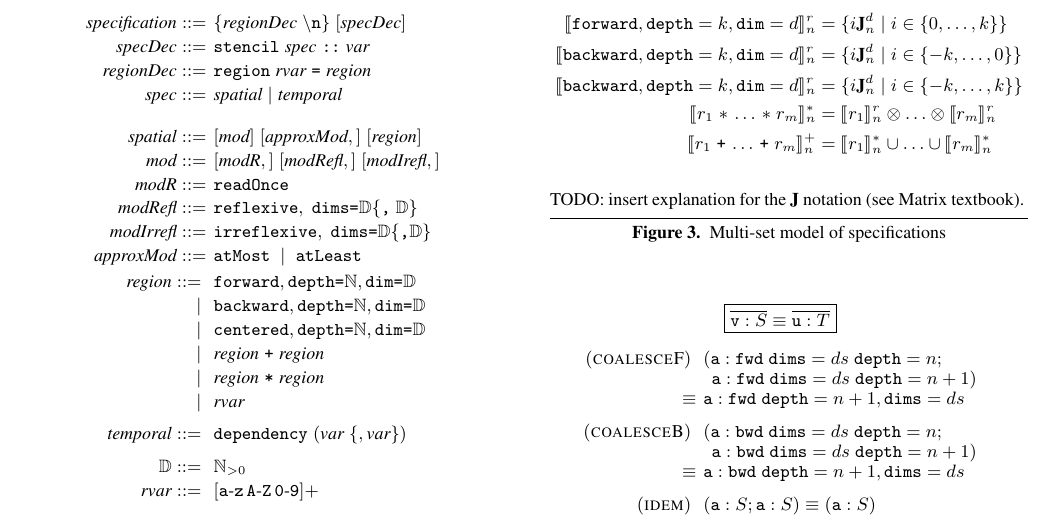
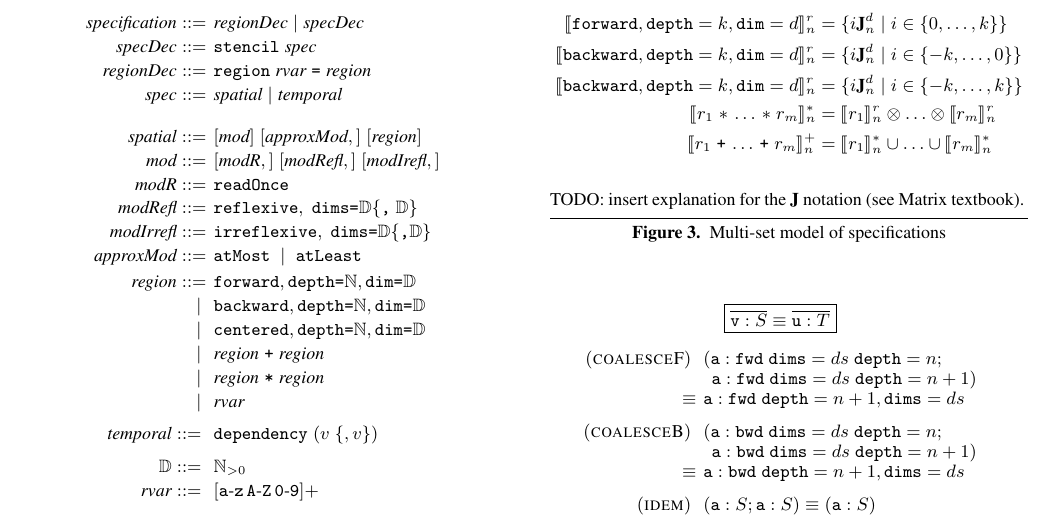
Before and after one commit to camfort/array-analyse, a LaTeX paper (paper.tex): part of page 2 of 4, cut so that both start at the same text. Compiled offline with pdfLaTeX; a missing font is replaced by an installed copy or a similar font.

Commit message:
Adjust specification rule & intro term, nonterm macros.
Adjust specification rule to be regionDec | specDec.
Introduce \term and \nonterm macros to replace \texttt and \textit.

```diff
--- a/paper.tex
+++ b/paper.tex
@@ -53,6 +53,9 @@ xrightmargin=0.2cm,commandchars=\\\{\},baselinestretch=0.97}
 \newcommand{\interp}[1]{\llbracket{#1}\rrbracket}
 
 % Syntax macros
+\newcommand{\nonterm}[1]{\textit{#1}}
+\newcommand{\term}[1]{\texttt{#1}}
+
 \newcommand{\stenFwd}[2]{\texttt{forward}, \texttt{depth}=#1,
   \texttt{dim}=#2}
 \newcommand{\stenBwd}[2]{\texttt{backward}, \texttt{depth}=#1,
@@ -222,35 +225,31 @@ a \textit{temporal specification}.
 \setlength{\arraycolsep}{0.2em}
 \newcommand{\dimTy}{\mathbb{D}}
 \begin{array}{rl}
-\textit{specification} ::= & \{\textit{regionDec} \;
-                             \texttt{$\backslash$n}\}
-                             \; [\textit{specDec}] \\
-\textit{specDec} ::= & \texttt{stencil} \; \textit{spec} \;
-                       \texttt{::} \; \textit{var}
+\nonterm{specification} ::= & \nonterm{regionDec} \mid \nonterm{specDec} \\
+\nonterm{specDec} ::= & \term{stencil} \; \nonterm{spec}
   \\
-\textit{regionDec} ::= &  \texttt{region} \; \textit{rvar} \; \texttt{=} \;
-                         \textit{region}\\
-\textit{spec} ::= & \textit{spatial} \mid \textit{temporal}   \\[1em]
-\textit{spatial} ::= & [\textit{mod}] \;
-                       [\textit{approxMod},] \; [\textit{region}] \\
-\textit{mod} ::= & [\textit{modR},] \; [\textit{modRefl},] \; [\textit{modIrefl},] \\
-\textit{modR} ::= &
- \texttt{readOnce} \\
-\textit{modRefl} ::= & \texttt{reflexive}, \; \texttt{dims=}\dimTy \{\texttt{,} \; \dimTy\} \\
-\textit{modIrrefl} ::= & \texttt{irreflexive}, \; \texttt{dims=}\dimTy \{\texttt{,}
+\nonterm{regionDec} ::= &  \texttt{region} \; \nonterm{rvar} \; \texttt{=} \;
+                         \nonterm{region}\\
+\nonterm{spec} ::= & \nonterm{spatial} \mid \nonterm{temporal}   \\[1em]
+\nonterm{spatial} ::= & [\nonterm{mod}] \;
+                       [\nonterm{approxMod},] \; [\nonterm{region}] \\
+\nonterm{mod} ::= & [\nonterm{modR},] \; [\nonterm{modRefl},] \; [\nonterm{modIrefl},] \\
+\nonterm{modR} ::= &
+ \term{readOnce} \\
+\nonterm{modRefl} ::= & \term{reflexive}, \; \term{dims=}\dimTy \{\term{,} \; \dimTy\} \\
+\nonterm{modIrrefl} ::= & \term{irreflexive}, \; \term{dims=}\dimTy \{\term{,}
           \dimTy\}\\
-\textit{approxMod} ::= & \texttt{atMost} \; \mid \; \texttt{atLeast} \\[0.1em]
-\textit{region} ::=
-     \; & \texttt{forward}, \texttt{depth=}\mathbb{N}, \texttt{dim=}\dimTy  \\
-\mid \; & \texttt{backward}, \texttt{depth=}\mathbb{N}, \texttt{dim=}\dimTy \\
-\mid \; & \texttt{centered}, \texttt{depth=}\mathbb{N}, \texttt{dim=}\dimTy \\
-\mid \; & \textit{region} \; \texttt{+} \; \textit{region} \\
-\mid \; & \textit{region} \; \texttt{*} \; \textit{region} \\
-\mid \; & \textit{rvar}  \\[0.5em]
-\textit{temporal} ::= \; & \texttt{dependency} \; (\textit{var} \; \{ , \textit{var} \})
+\nonterm{approxMod} ::= & \term{atMost} \; \mid \; \term{atLeast} \\[0.1em]
+\nonterm{region} ::= & \term{forward}, \term{depth=}\mathbb{N}, \term{dim=}\dimTy  \\
+\mid \; & \term{backward}, \term{depth=}\mathbb{N}, \term{dim=}\dimTy \\
+\mid \; & \term{centered}, \term{depth=}\mathbb{N}, \term{dim=}\dimTy \\
+\mid \; & \nonterm{region} \; \term{+} \; \nonterm{region} \\
+\mid \; & \nonterm{region} \; \term{*} \; \nonterm{region} \\
+\mid \; & \nonterm{rvar}  \\[0.5em]
+\nonterm{temporal} ::= \; & \term{dependency} \; (v \; \{ , v \})
   \\[0.5em]
 \dimTy ::= \; & \mathbb{N}_{>0} \\
-\textit{rvar} ::= \; & [\text{\texttt{a}-\texttt{z}$\,$\texttt{A}-\texttt{Z}$\,$\texttt{0}-\texttt{9}}]+
+\nonterm{rvar} ::= \; & [\text{\term{a}-\term{z}$\,$\term{A}-\term{Z}$\,$\term{0}-\term{9}}]+
 \end{array}
 \end{align*}
 \caption{Specification syntax (EBNF grammar)}
```
